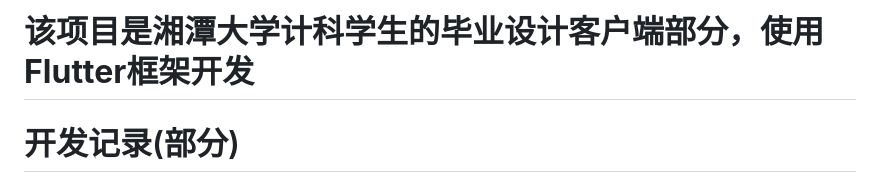
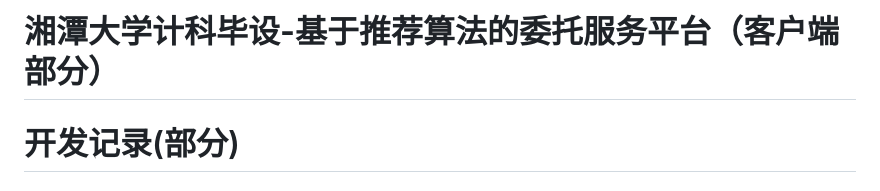
Before and after one commit to Eobard-Eins/GraduationProjectClient, a Markdown page: README.md, the part around the change. Drawn GitHub-style.

```diff
--- a/README.md
+++ b/README.md
@@ -1,4 +1,4 @@
-# **该项目是湘潭大学计科学生的毕业设计客户端部分，使用Flutter框架开发**
+# **湘潭大学计科毕设-基于推荐算法的委托服务平台（客户端部分）**
 
 # 开发记录(部分)
 >## 2023/12/15
```
